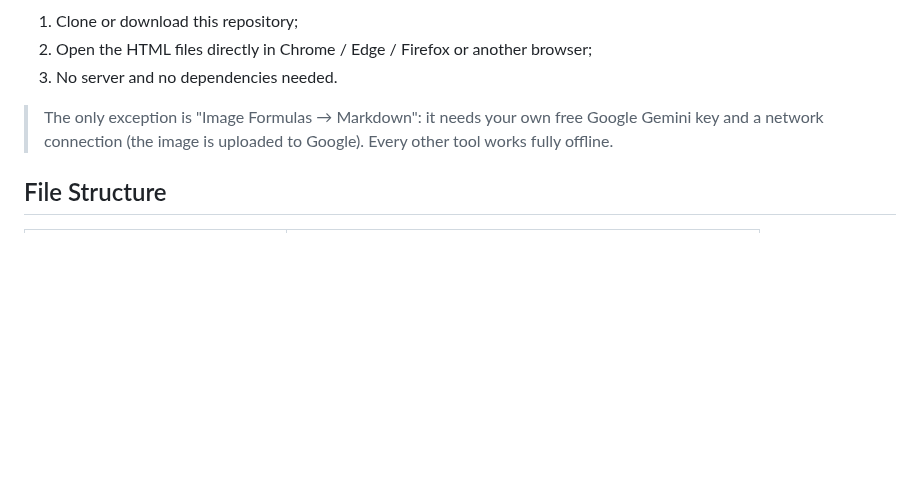
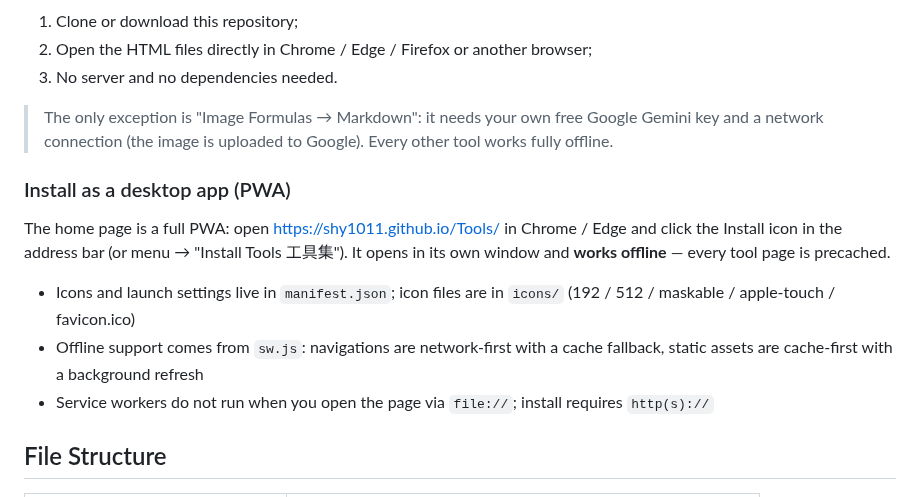
Before and after one commit to Shy1011/Tools, a Markdown page: README_EN.md, the part around the change. GitHub-like rendering; blank space fills up the shorter version.

Commit message:
make index installable as PWA with custom icons + offline service worker

```diff
--- a/README_EN.md
+++ b/README_EN.md
@@ -116,6 +116,14 @@ Features:
 
 > The only exception is "Image Formulas → Markdown": it needs your own free Google Gemini key and a network connection (the image is uploaded to Google). Every other tool works fully offline.
 
+### Install as a desktop app (PWA)
+
+The home page is a full PWA: open <https://shy1011.github.io/Tools/> in Chrome / Edge and click the Install icon in the address bar (or menu → "Install Tools 工具集"). It opens in its own window and **works offline** — every tool page is precached.
+
+- Icons and launch settings live in `manifest.json`; icon files are in `icons/` (192 / 512 / maskable / apple-touch / favicon.ico)
+- Offline support comes from `sw.js`: navigations are network-first with a cache fallback, static assets are cache-first with a background refresh
+- Service workers do not run when you open the page via `file://`; install requires `http(s)://`
+
 ## File Structure
 
 | File | Description |
```
Also changed, not shown: icons/apple-touch-icon.png (added), icons/icon-192.png (added), icons/icon-512.png (added), icons/icon-maskable-512.png (added), 5 other files.
